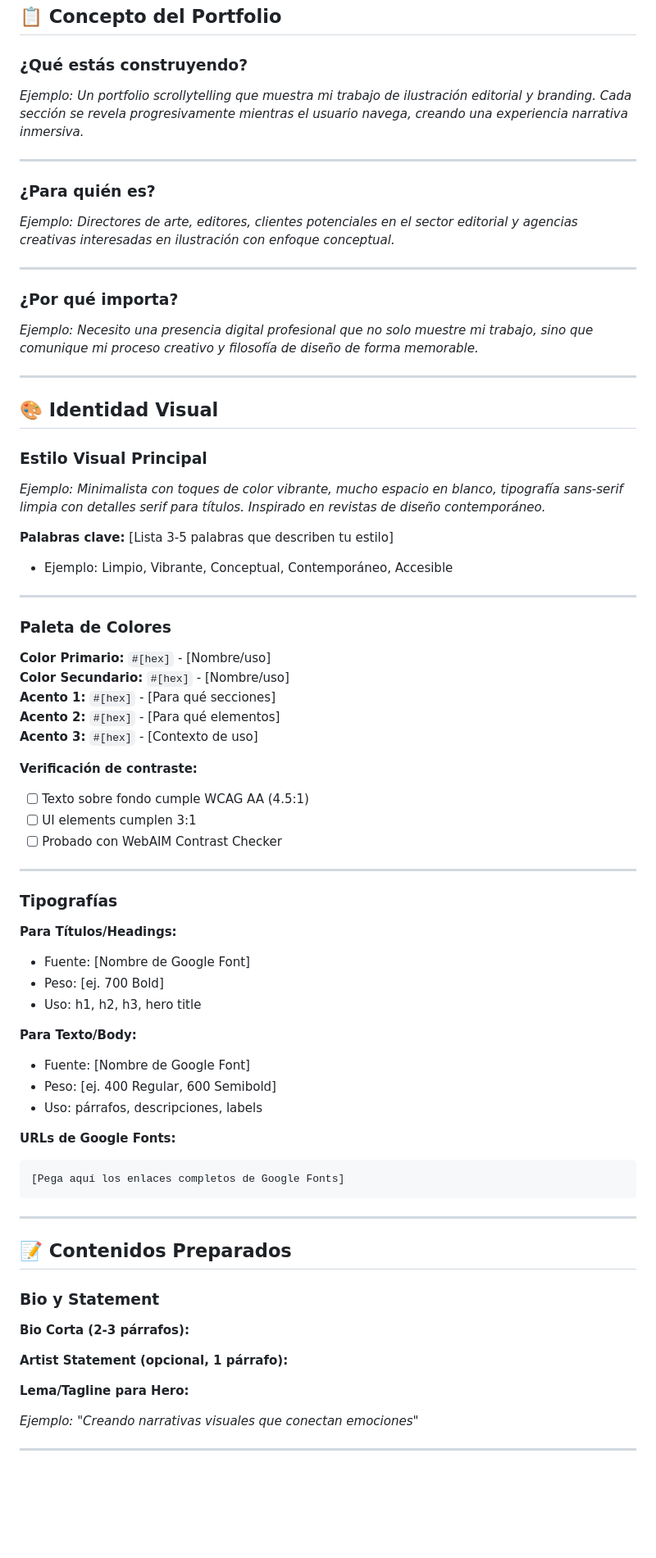
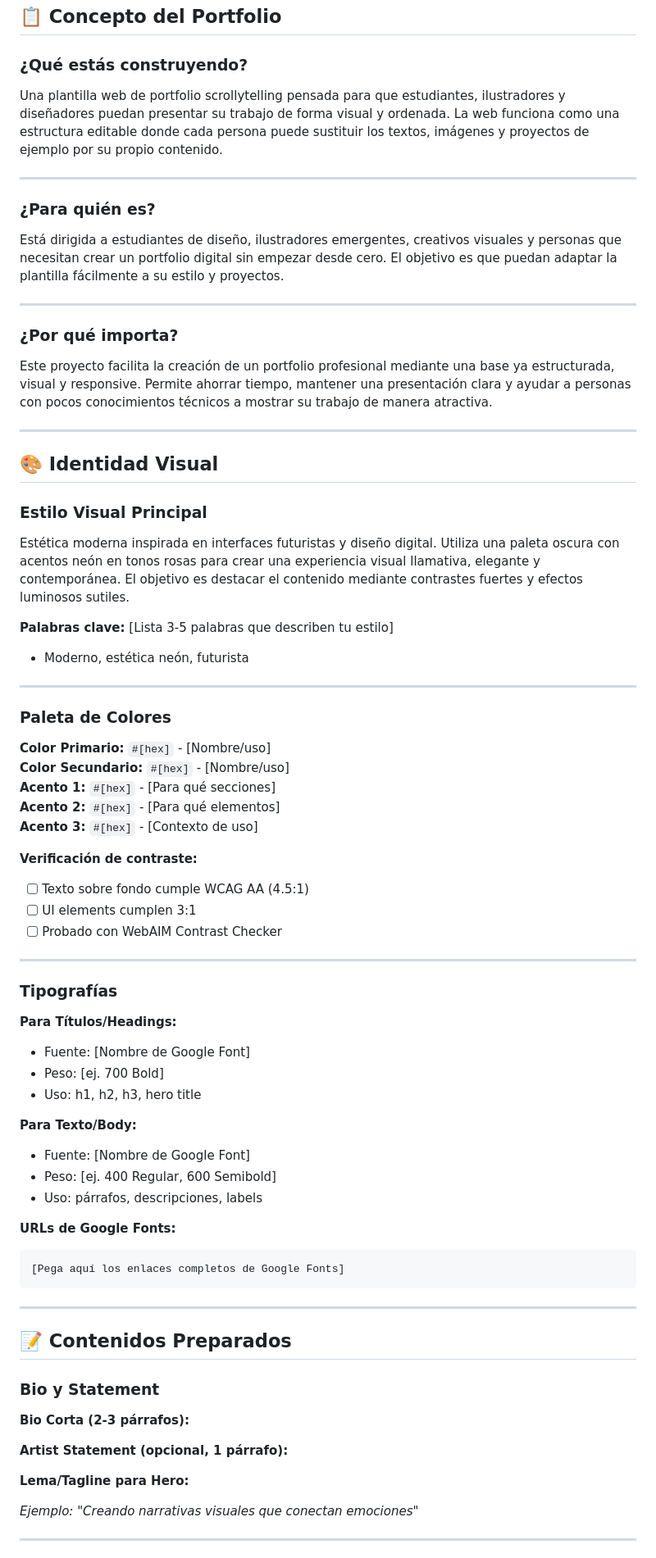
Before and after one commit to virginiamss/portfolio-virginia, a Markdown page: project-brief.md, the part around one of its changes. Shown at 82% size. GitHub-like rendering; blank space fills up the shorter version.

Commit message:
estetica

````diff
--- a/project-brief.md
+++ b/project-brief.md
@@ -12,21 +12,24 @@
 ### ¿Qué estás construyendo?
 
 <!-- Describe tu portfolio en 2-3 frases -->
-_Ejemplo: Un portfolio scrollytelling que muestra mi trabajo de ilustración editorial y branding. Cada sección se revela progresivamente mientras el usuario navega, creando una experiencia narrativa inmersiva._
+
+Una plantilla web de portfolio scrollytelling pensada para que estudiantes, ilustradores y diseñadores puedan presentar su trabajo de forma visual y ordenada. La web funciona como una estructura editable donde cada persona puede sustituir los textos, imágenes y proyectos de ejemplo por su propio contenido.
 
 ---
 
 ### ¿Para quién es?
 
 <!-- Define tu audiencia objetivo -->
-_Ejemplo: Directores de arte, editores, clientes potenciales en el sector editorial y agencias creativas interesadas en ilustración con enfoque conceptual._
+
+Está dirigida a estudiantes de diseño, ilustradores emergentes, creativos visuales y personas que necesitan crear un portfolio digital sin empezar desde cero. El objetivo es que puedan adaptar la plantilla fácilmente a su estilo y proyectos.
 
 ---
 
 ### ¿Por qué importa?
 
 <!-- Explica el propósito y valor -->
-_Ejemplo: Necesito una presencia digital profesional que no solo muestre mi trabajo, sino que comunique mi proceso creativo y filosofía de diseño de forma memorable._
+
+Este proyecto facilita la creación de un portfolio profesional mediante una base ya estructurada, visual y responsive. Permite ahorrar tiempo, mantener una presentación clara y ayudar a personas con pocos conocimientos técnicos a mostrar su trabajo de manera atractiva.
 
 ---
 
@@ -35,10 +38,12 @@ _Ejemplo: Necesito una presencia digital profesional que no solo muestre mi trab
 ### Estilo Visual Principal
 
 <!-- Describe tu estética -->
-_Ejemplo: Minimalista con toques de color vibrante, mucho espacio en blanco, tipografía sans-serif limpia con detalles serif para títulos. Inspirado en revistas de diseño contemporáneo._
+
+Estética moderna inspirada en interfaces futuristas y diseño digital. Utiliza una paleta oscura con acentos neón en tonos rosas para crear una experiencia visual llamativa, elegante y contemporánea. El objetivo es destacar el contenido mediante contrastes fuertes y efectos luminosos sutiles.
 
 **Palabras clave:** [Lista 3-5 palabras que describen tu estilo]
-- Ejemplo: Limpio, Vibrante, Conceptual, Contemporáneo, Accesible
+
+- Moderno, estética neón, futurista
 
 ---
 
@@ -51,6 +56,7 @@ _Ejemplo: Minimalista con toques de color vibrante, mucho espacio en blanco, tip
 **Acento 3:** `#[hex]` - [Contexto de uso]
 
 **Verificación de contraste:**
+
 - [ ] Texto sobre fondo cumple WCAG AA (4.5:1)
 - [ ] UI elements cumplen 3:1
 - [ ] Probado con WebAIM Contrast Checker
@@ -60,16 +66,19 @@ _Ejemplo: Minimalista con toques de color vibrante, mucho espacio en blanco, tip
 ### Tipografías
 
 **Para Títulos/Headings:**
+
 - Fuente: [Nombre de Google Font]
 - Peso: [ej. 700 Bold]
 - Uso: h1, h2, h3, hero title
 
 **Para Texto/Body:**
+
 - Fuente: [Nombre de Google Font]
 - Peso: [ej. 400 Regular, 600 Semibold]
 - Uso: párrafos, descripciones, labels
 
 **URLs de Google Fonts:**
+
 ```
 [Pega aquí los enlaces completos de Google Fonts]
 ```
@@ -81,13 +90,17 @@ _Ejemplo: Minimalista con toques de color vibrante, mucho espacio en blanco, tip
 ### Bio y Statement
 
 **Bio Corta (2-3 párrafos):**
+
 <!-- Pega tu bio aquí -->
 
 **Artist Statement (opcional, 1 párrafo):**
+
 <!-- Tu declaración artística -->
 
 **Lema/Tagline para Hero:**
+
 <!-- 1 frase impactante que te define -->
+
 _Ejemplo: "Creando narrativas visuales que conectan emociones"_
 
 ---
````
Also changed, not shown: other parts of project-brief.md (+21 -0 lines).
